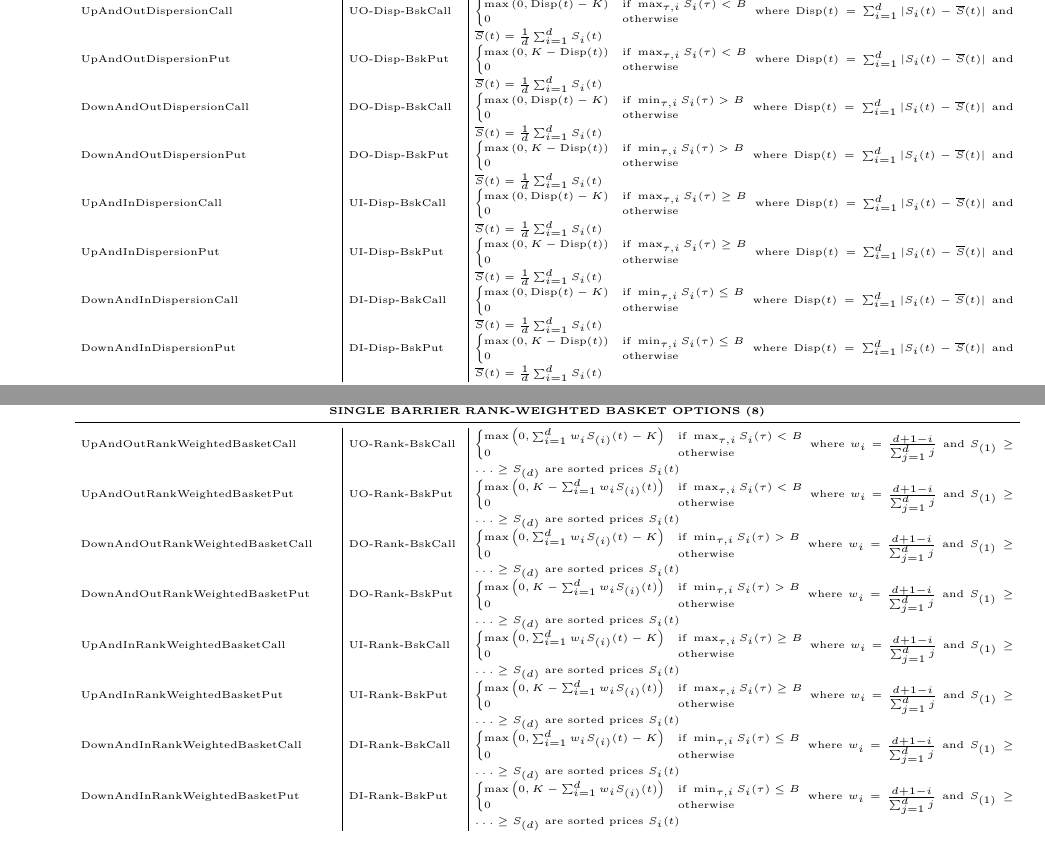
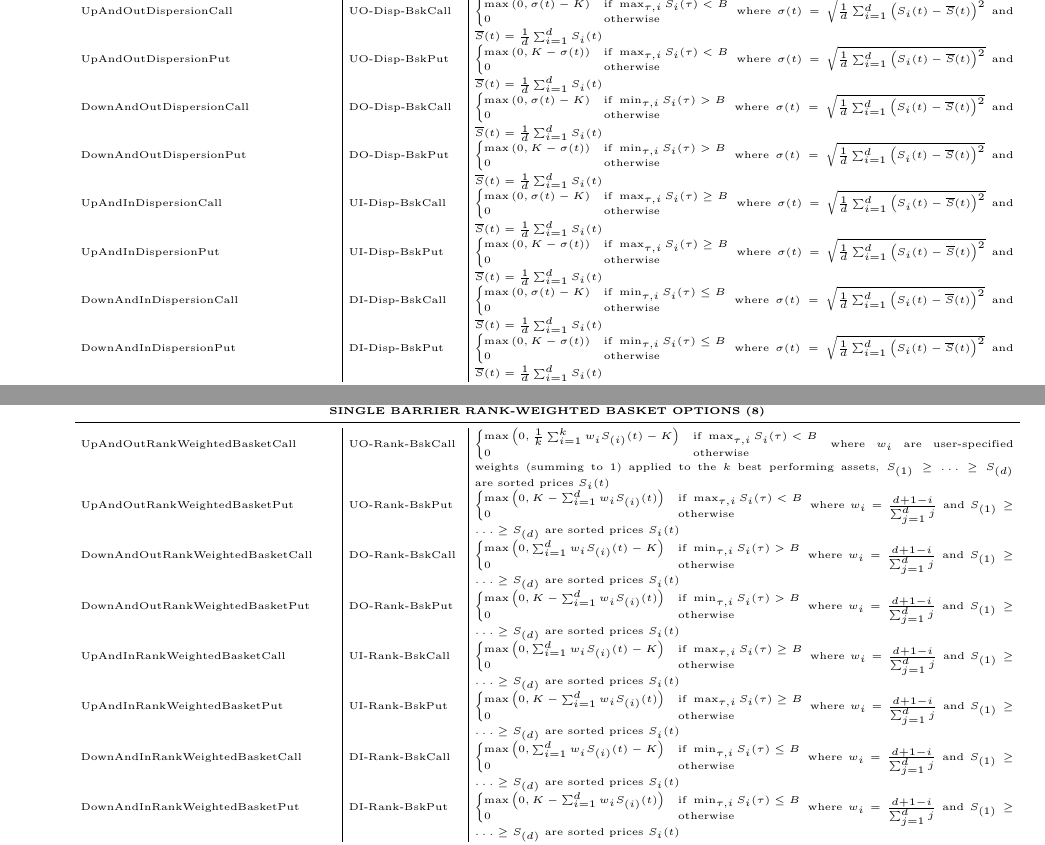
Before and after one commit to Daniel-Souza7/thesis-new-files, a LaTeX document (payoffs_index.tex): two parts of pages 8 and 10 of 16, joined at a grey line, cut at the place of the change. Compiled offline with pdfLaTeX.

Commit message:
Update Dispersion to use std dev and RankWeighted to use top-k with weights
DISPERSION CHANGES:
- Changed from sum of absolute deviations to standard deviation formula
- DispersionCall/Put now use: σ(t) = sqrt(mean((S_i - mean)²))
- Updated both Python code and all LaTeX formulas (base + 22 barrier variants)

RANKWEIGHTED CHANGES:
- Changed from weighted sum of all d assets to top k performers only
- Formula: (1/k) * sum(w_i * S_(i)) for i=1 to k
- Weights are user-specified (default: equal weights summing to 1)
- Updated both Python code and all LaTeX formulas (base + 22 barrier variants)

This makes the formulas clearer and more intuitive for users.

```diff
--- a/payoffs_index.tex
+++ b/payoffs_index.tex
@@ -982,44 +982,44 @@ DoubleStepBarrierRangePut & DStepB-Range-BskPut & $\begin{cases}
 \midrule
 
 UpAndOutDispersionCall & UO-Disp-BskCall & $\begin{cases}
-\max\left(0, \text{Disp}(t) - K\right) & \text{if } \max_{\tau,i} S_i(\tau) < B \\
-0 & \text{otherwise}
-\end{cases}$ where $\text{Disp}(t) = \sum_{i=1}^d |S_i(t) - \overline{S}(t)|$ and $\overline{S}(t) = \frac{1}{d}\sum_{i=1}^d S_i(t)$ \\
+\max\left(0, \sigma(t) - K\right) & \text{if } \max_{\tau,i} S_i(\tau) < B \\
+0 & \text{otherwise}
+\end{cases}$ where $\sigma(t) = \sqrt{\frac{1}{d}\sum_{i=1}^d \left(S_i(t) - \overline{S}(t)\right)^2}$ and $\overline{S}(t) = \frac{1}{d}\sum_{i=1}^d S_i(t)$ \\
 
 UpAndOutDispersionPut & UO-Disp-BskPut & $\begin{cases}
-\max\left(0, K - \text{Disp}(t)\right) & \text{if } \max_{\tau,i} S_i(\tau) < B \\
-0 & \text{otherwise}
-\end{cases}$ where $\text{Disp}(t) = \sum_{i=1}^d |S_i(t) - \overline{S}(t)|$ and $\overline{S}(t) = \frac{1}{d}\sum_{i=1}^d S_i(t)$ \\
+\max\left(0, K - \sigma(t)\right) & \text{if } \max_{\tau,i} S_i(\tau) < B \\
+0 & \text{otherwise}
+\end{cases}$ where $\sigma(t) = \sqrt{\frac{1}{d}\sum_{i=1}^d \left(S_i(t) - \overline{S}(t)\right)^2}$ and $\overline{S}(t) = \frac{1}{d}\sum_{i=1}^d S_i(t)$ \\
 
 DownAndOutDispersionCall & DO-Disp-BskCall & $\begin{cases}
-\max\left(0, \text{Disp}(t) - K\right) & \text{if } \min_{\tau,i} S_i(\tau) > B \\
-0 & \text{otherwise}
-\end{cases}$ where $\text{Disp}(t) = \sum_{i=1}^d |S_i(t) - \overline{S}(t)|$ and $\overline{S}(t) = \frac{1}{d}\sum_{i=1}^d S_i(t)$ \\
+\max\left(0, \sigma(t) - K\right) & \text{if } \min_{\tau,i} S_i(\tau) > B \\
+0 & \text{otherwise}
+\end{cases}$ where $\sigma(t) = \sqrt{\frac{1}{d}\sum_{i=1}^d \left(S_i(t) - \overline{S}(t)\right)^2}$ and $\overline{S}(t) = \frac{1}{d}\sum_{i=1}^d S_i(t)$ \\
 
 DownAndOutDispersionPut & DO-Disp-BskPut & $\begin{cases}
-\max\left(0, K - \text{Disp}(t)\right) & \text{if } \min_{\tau,i} S_i(\tau) > B \\
-0 & \text{otherwise}
-\end{cases}$ where $\text{Disp}(t) = \sum_{i=1}^d |S_i(t) - \overline{S}(t)|$ and $\overline{S}(t) = \frac{1}{d}\sum_{i=1}^d S_i(t)$ \\
+\max\left(0, K - \sigma(t)\right) & \text{if } \min_{\tau,i} S_i(\tau) > B \\
+0 & \text{otherwise}
+\end{cases}$ where $\sigma(t) = \sqrt{\frac{1}{d}\sum_{i=1}^d \left(S_i(t) - \overline{S}(t)\right)^2}$ and $\overline{S}(t) = \frac{1}{d}\sum_{i=1}^d S_i(t)$ \\
 
 UpAndInDispersionCall & UI-Disp-BskCall & $\begin{cases}
-\max\left(0, \text{Disp}(t) - K\right) & \text{if } \max_{\tau,i} S_i(\tau) \ge B \\
-0 & \text{otherwise}
-\end{cases}$ where $\text{Disp}(t) = \sum_{i=1}^d |S_i(t) - \overline{S}(t)|$ and $\overline{S}(t) = \frac{1}{d}\sum_{i=1}^d S_i(t)$ \\
+\max\left(0, \sigma(t) - K\right) & \text{if } \max_{\tau,i} S_i(\tau) \ge B \\
+0 & \text{otherwise}
+\end{cases}$ where $\sigma(t) = \sqrt{\frac{1}{d}\sum_{i=1}^d \left(S_i(t) - \overline{S}(t)\right)^2}$ and $\overline{S}(t) = \frac{1}{d}\sum_{i=1}^d S_i(t)$ \\
 
 UpAndInDispersionPut & UI-Disp-BskPut & $\begin{cases}
-\max\left(0, K - \text{Disp}(t)\right) & \text{if } \max_{\tau,i} S_i(\tau) \ge B \\
-0 & \text{otherwise}
-\end{cases}$ where $\text{Disp}(t) = \sum_{i=1}^d |S_i(t) - \overline{S}(t)|$ and $\overline{S}(t) = \frac{1}{d}\sum_{i=1}^d S_i(t)$ \\
+\max\left(0, K - \sigma(t)\right) & \text{if } \max_{\tau,i} S_i(\tau) \ge B \\
+0 & \text{otherwise}
+\end{cases}$ where $\sigma(t) = \sqrt{\frac{1}{d}\sum_{i=1}^d \left(S_i(t) - \overline{S}(t)\right)^2}$ and $\overline{S}(t) = \frac{1}{d}\sum_{i=1}^d S_i(t)$ \\
 
 DownAndInDispersionCall & DI-Disp-BskCall & $\begin{cases}
-\max\left(0, \text{Disp}(t) - K\right) & \text{if } \min_{\tau,i} S_i(\tau) \le B \\
-0 & \text{otherwise}
-\end{cases}$ where $\text{Disp}(t) = \sum_{i=1}^d |S_i(t) - \overline{S}(t)|$ and $\overline{S}(t) = \frac{1}{d}\sum_{i=1}^d S_i(t)$ \\
+\max\left(0, \sigma(t) - K\right) & \text{if } \min_{\tau,i} S_i(\tau) \le B \\
+0 & \text{otherwise}
+\end{cases}$ where $\sigma(t) = \sqrt{\frac{1}{d}\sum_{i=1}^d \left(S_i(t) - \overline{S}(t)\right)^2}$ and $\overline{S}(t) = \frac{1}{d}\sum_{i=1}^d S_i(t)$ \\
 
 DownAndInDispersionPut & DI-Disp-BskPut & $\begin{cases}
-\max\left(0, K - \text{Disp}(t)\right) & \text{if } \min_{\tau,i} S_i(\tau) \le B \\
-0 & \text{otherwise}
-\end{cases}$ where $\text{Disp}(t) = \sum_{i=1}^d |S_i(t) - \overline{S}(t)|$ and $\overline{S}(t) = \frac{1}{d}\sum_{i=1}^d S_i(t)$ \\
+\max\left(0, K - \sigma(t)\right) & \text{if } \min_{\tau,i} S_i(\tau) \le B \\
+0 & \text{otherwise}
+\end{cases}$ where $\sigma(t) = \sqrt{\frac{1}{d}\sum_{i=1}^d \left(S_i(t) - \overline{S}(t)\right)^2}$ and $\overline{S}(t) = \frac{1}{d}\sum_{i=1}^d S_i(t)$ \\
 \midrule
 
 \multicolumn{3}{c}{\textbf{DOUBLE BARRIER DISPERSION BASKET OPTIONS (8)}} \\
@@ -1256,9 +1256,9 @@ DoubleStepBarrierWorstOfKPut & DStepB-WorstK-BskPut & $\begin{cases}
 \midrule
 
 UpAndOutRankWeightedBasketCall & UO-Rank-BskCall & $\begin{cases}
-\max\left(0, \sum_{i=1}^d w_i S_{(i)}(t) - K\right) & \text{if } \max_{\tau,i} S_i(\tau) < B \\
-0 & \text{otherwise}
-\end{cases}$ where $w_i = \frac{d+1-i}{\sum_{j=1}^d j}$ and $S_{(1)} \geq \ldots \geq S_{(d)}$ are sorted prices $S_i(t)$ \\
+\max\left(0, \frac{1}{k}\sum_{i=1}^k w_i S_{(i)}(t) - K\right) & \text{if } \max_{\tau,i} S_i(\tau) < B \\
+0 & \text{otherwise}
+\end{cases}$ where $w_i$ are user-specified weights (summing to 1) applied to the $k$ best performing assets, $S_{(1)} \geq \ldots \geq S_{(d)}$ are sorted prices $S_i(t)$ \\
 
 UpAndOutRankWeightedBasketPut & UO-Rank-BskPut & $\begin{cases}
 \max\left(0, K - \sum_{i=1}^d w_i S_{(i)}(t)\right) & \text{if } \max_{\tau,i} S_i(\tau) < B \\
```
Also changed, not shown: payoffs_index.tex (8 more changed lines), 2 other files.
